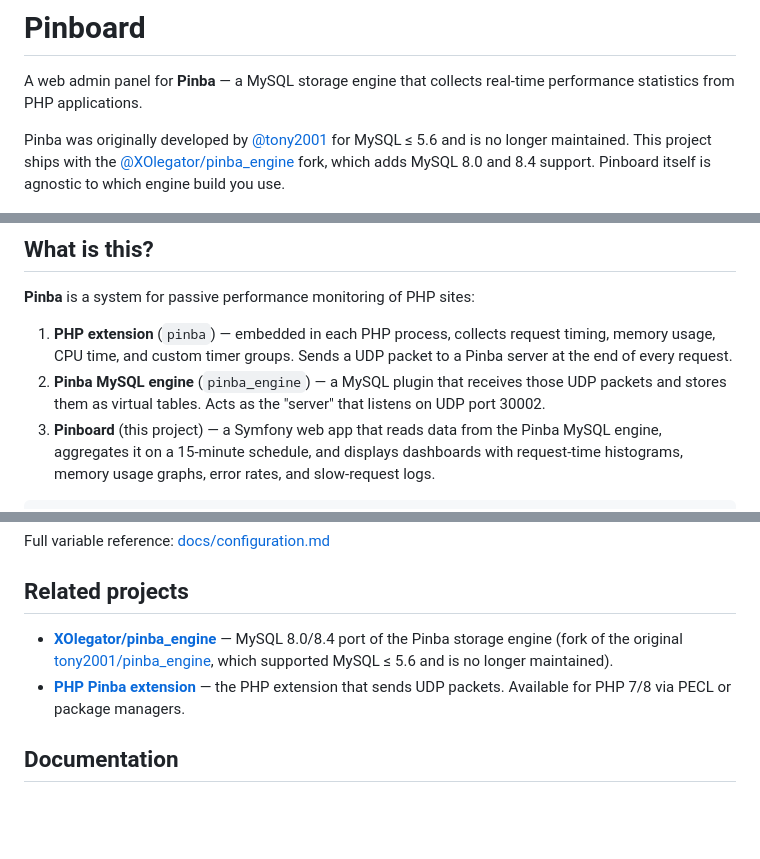
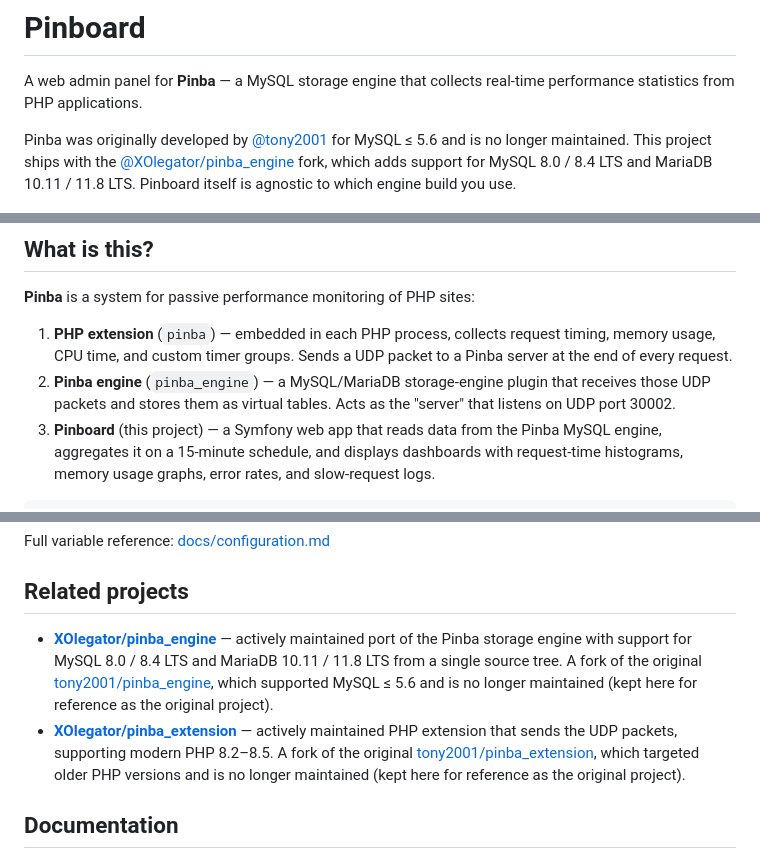
Before and after one commit to intaro/pinboard, a Markdown page: README.md, 3 parts joined by grey strips. Drawn GitHub-style; blank space fills up the shorter version.

Commit message:
docs: point extension/engine links to maintained forks (#173)

````diff
--- a/README.md
+++ b/README.md
@@ -2,7 +2,7 @@
 
 A web admin panel for **Pinba** — a MySQL storage engine that collects real-time performance statistics from PHP applications.
 
-Pinba was originally developed by [@tony2001](https://github.com/tony2001/pinba_engine) for MySQL ≤ 5.6 and is no longer maintained. This project ships with the [@XOlegator/pinba_engine](https://github.com/XOlegator/pinba_engine) fork, which adds MySQL 8.0 and 8.4 support. Pinboard itself is agnostic to which engine build you use.
+Pinba was originally developed by [@tony2001](https://github.com/tony2001/pinba_engine) for MySQL ≤ 5.6 and is no longer maintained. This project ships with the [@XOlegator/pinba_engine](https://github.com/XOlegator/pinba_engine) fork, which adds support for MySQL 8.0 / 8.4 LTS and MariaDB 10.11 / 11.8 LTS. Pinboard itself is agnostic to which engine build you use.
 
 ![Pinboard screenshots](docs/images/screenshot.png)
 
@@ -11,7 +11,7 @@ Pinba was originally developed by [@tony2001](https://github.com/tony2001/pinba_
 **Pinba** is a system for passive performance monitoring of PHP sites:
 
 1. **PHP extension** (`pinba`) — embedded in each PHP process, collects request timing, memory usage, CPU time, and custom timer groups. Sends a UDP packet to a Pinba server at the end of every request.
-2. **Pinba MySQL engine** (`pinba_engine`) — a MySQL plugin that receives those UDP packets and stores them as virtual tables. Acts as the "server" that listens on UDP port 30002.
+2. **Pinba engine** (`pinba_engine`) — a MySQL/MariaDB storage-engine plugin that receives those UDP packets and stores them as virtual tables. Acts as the "server" that listens on UDP port 30002.
 3. **Pinboard** (this project) — a Symfony web app that reads data from the Pinba MySQL engine, aggregates it on a 15-minute schedule, and displays dashboards with request-time histograms, memory usage graphs, error rates, and slow-request logs.
 
 ```
@@ -160,8 +160,8 @@ Full variable reference: [docs/configuration.md](docs/configuration.md)
 
 ## Related projects
 
-- **[XOlegator/pinba_engine](https://github.com/XOlegator/pinba_engine)** — MySQL 8.0/8.4 port of the Pinba storage engine (fork of the original [tony2001/pinba_engine](https://github.com/tony2001/pinba_engine), which supported MySQL ≤ 5.6 and is no longer maintained).
-- **[PHP Pinba extension](https://github.com/tony2001/pinba_extension)** — the PHP extension that sends UDP packets. Available for PHP 7/8 via PECL or package managers.
+- **[XOlegator/pinba_engine](https://github.com/XOlegator/pinba_engine)** — actively maintained port of the Pinba storage engine with support for MySQL 8.0 / 8.4 LTS and MariaDB 10.11 / 11.8 LTS from a single source tree. A fork of the original [tony2001/pinba_engine](https://github.com/tony2001/pinba_engine), which supported MySQL ≤ 5.6 and is no longer maintained (kept here for reference as the original project).
+- **[XOlegator/pinba_extension](https://github.com/XOlegator/pinba_extension)** — actively maintained PHP extension that sends the UDP packets, supporting modern PHP 8.2–8.5. A fork of the original [tony2001/pinba_extension](https://github.com/tony2001/pinba_extension), which targeted older PHP versions and is no longer maintained (kept here for reference as the original project).
 
 ## Documentation
 
````
Also changed, not shown: other parts of README.md (+1 -1 lines).
